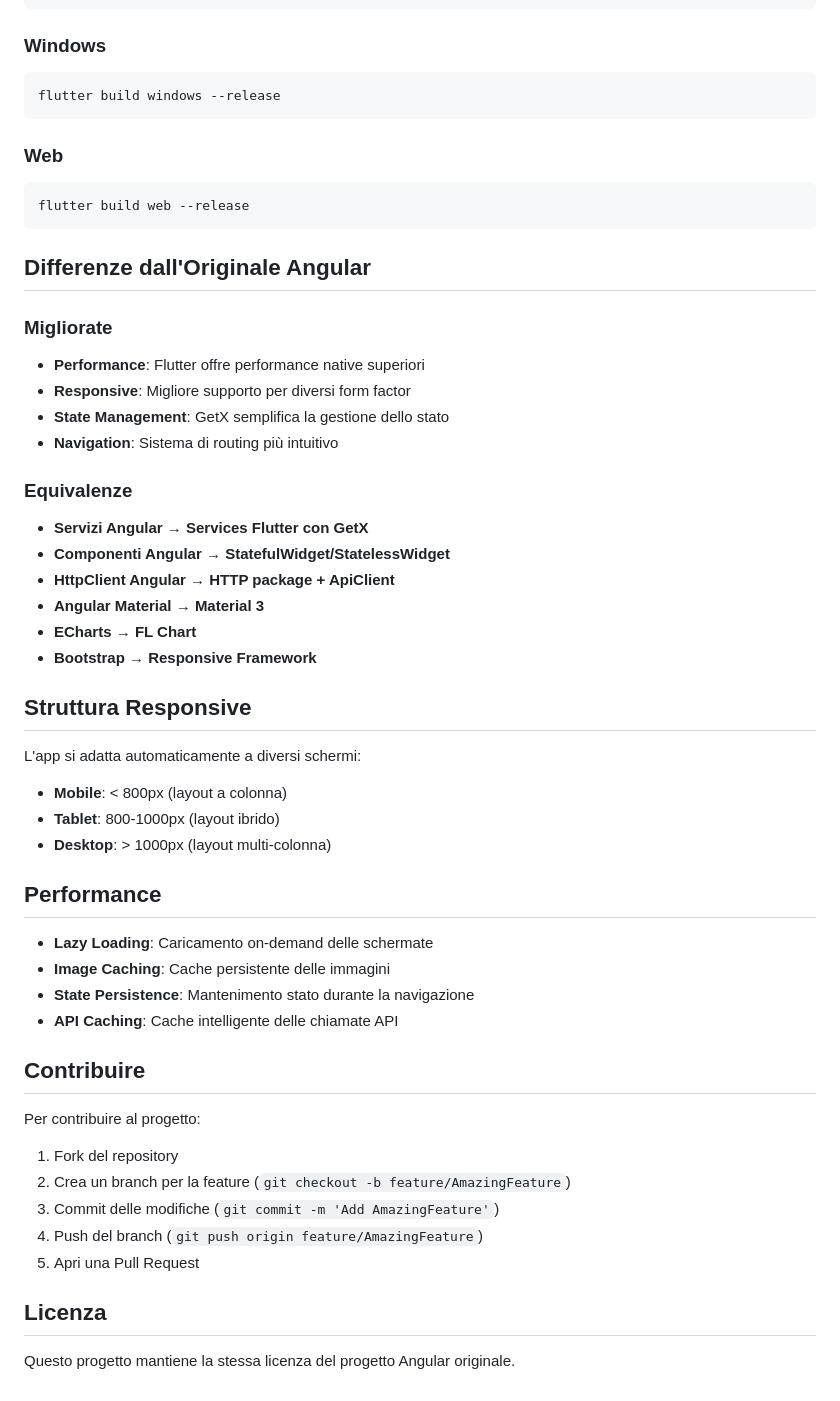
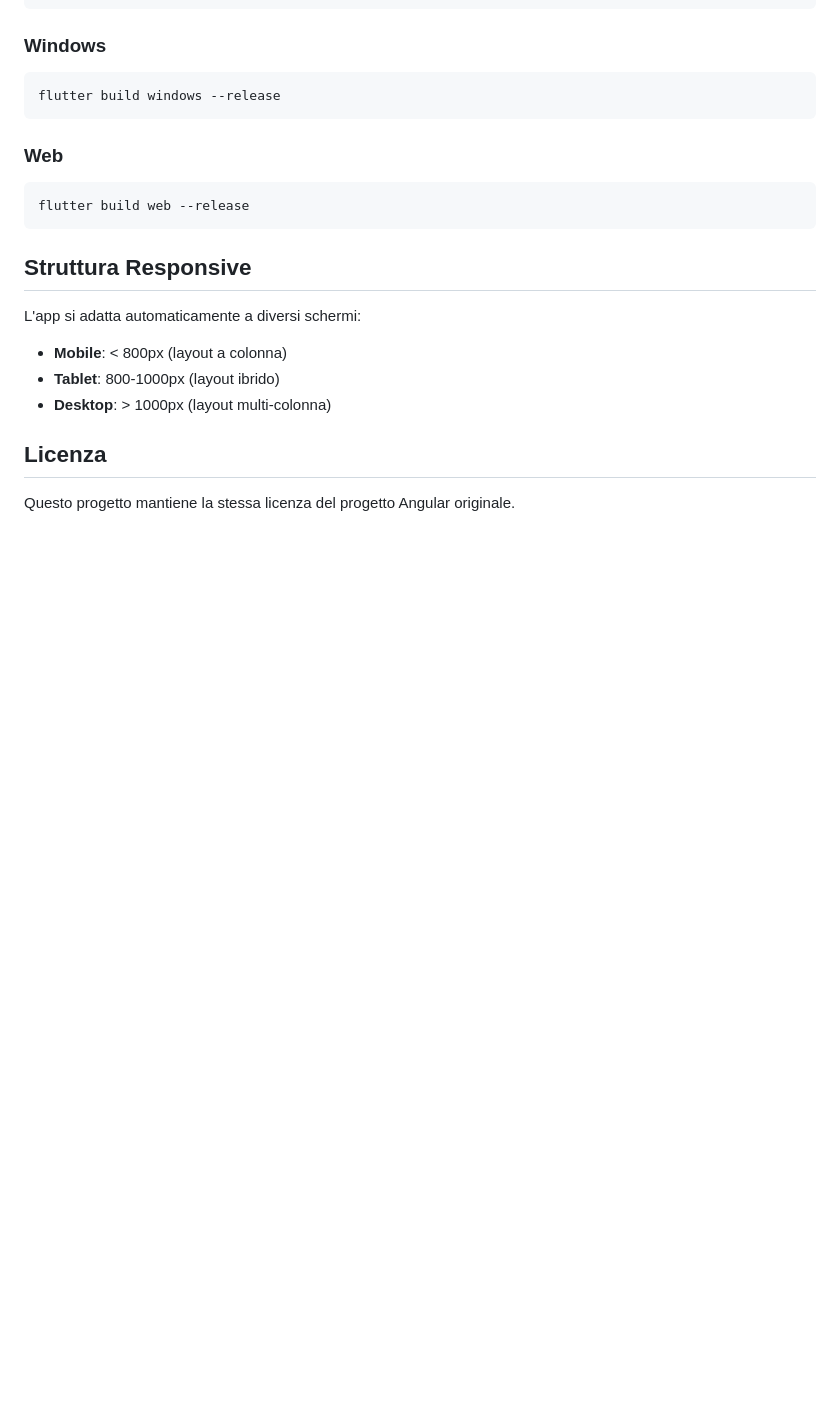
Before and after one commit to Sokoodo/poke_radar_flutter_app, a Markdown page: README.md, the part around the change. Drawn GitHub-style; blank space fills up the shorter version.

````diff
--- a/README.md
+++ b/README.md
@@ -112,24 +112,6 @@ flutter build windows --release
 flutter build web --release
 ```
 
-## Differenze dall'Originale Angular
-
-### Migliorate
-
-- **Performance**: Flutter offre performance native superiori
-- **Responsive**: Migliore supporto per diversi form factor
-- **State Management**: GetX semplifica la gestione dello stato
-- **Navigation**: Sistema di routing più intuitivo
-
-### Equivalenze
-
-- **Servizi Angular** → **Services Flutter con GetX**
-- **Componenti Angular** → **StatefulWidget/StatelessWidget**
-- **HttpClient Angular** → **HTTP package + ApiClient**
-- **Angular Material** → **Material 3**
-- **ECharts** → **FL Chart**
-- **Bootstrap** → **Responsive Framework**
-
 ## Struttura Responsive
 
 L'app si adatta automaticamente a diversi schermi:
@@ -138,23 +120,6 @@ L'app si adatta automaticamente a diversi schermi:
 - **Tablet**: 800-1000px (layout ibrido)
 - **Desktop**: > 1000px (layout multi-colonna)
 
-## Performance
-
-- **Lazy Loading**: Caricamento on-demand delle schermate
-- **Image Caching**: Cache persistente delle immagini
-- **State Persistence**: Mantenimento stato durante la navigazione
-- **API Caching**: Cache intelligente delle chiamate API
-
-## Contribuire
-
-Per contribuire al progetto:
-
-1. Fork del repository
-2. Crea un branch per la feature (`git checkout -b feature/AmazingFeature`)
-3. Commit delle modifiche (`git commit -m 'Add AmazingFeature'`)
-4. Push del branch (`git push origin feature/AmazingFeature`)
-5. Apri una Pull Request
-
 ## Licenza
 
 Questo progetto mantiene la stessa licenza del progetto Angular originale.
````
